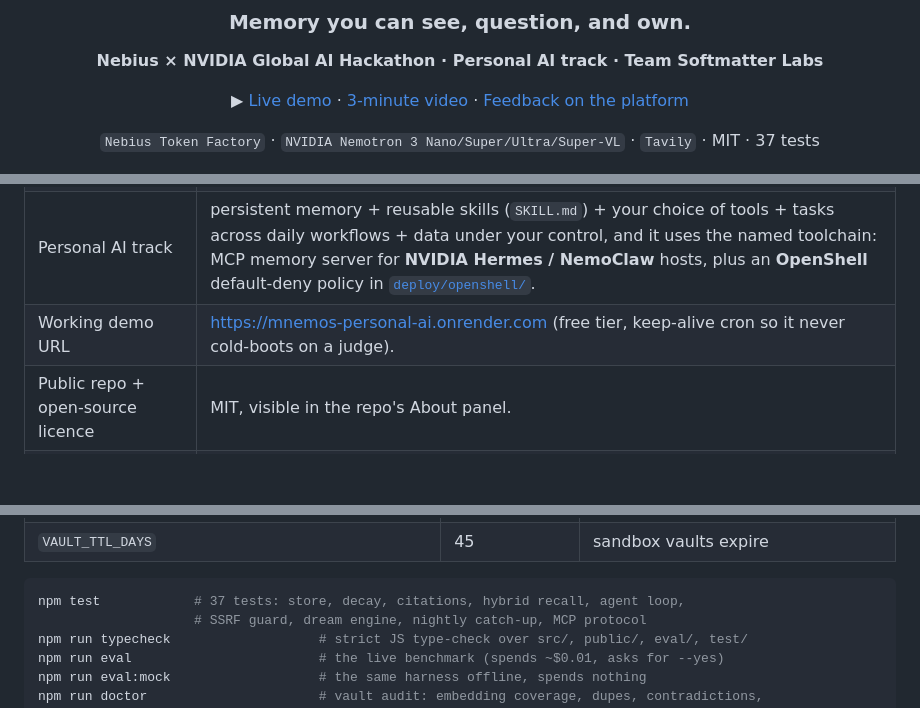
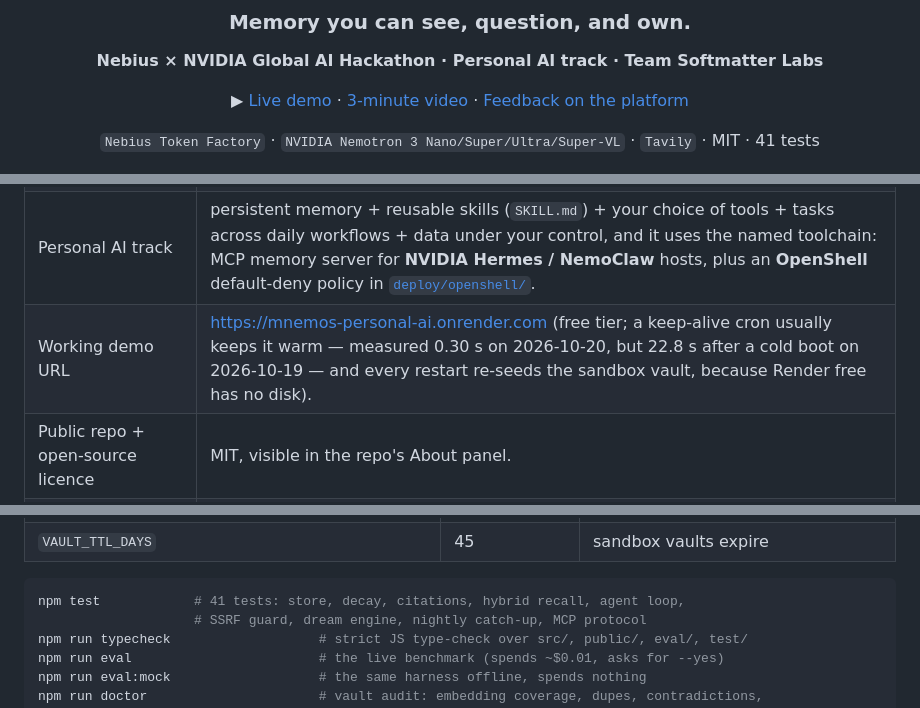
Before and after one commit to JinYi123456/mnemos-personal-ai, a Markdown page: README.md, 3 parts joined by grey strips. GitHub-like rendering; blank space fills up the shorter version.

````diff
--- a/README.md
+++ b/README.md
@@ -10,7 +10,7 @@
 [3-minute video](https://youtu.be/7Cq7HQzpTZQ) ·
 [Feedback on the platform](FEEDBACK.md)
 
-`Nebius Token Factory` · `NVIDIA Nemotron 3 Nano/Super/Ultra/Super-VL` · `Tavily` · MIT · 37 tests
+`Nebius Token Factory` · `NVIDIA Nemotron 3 Nano/Super/Ultra/Super-VL` · `Tavily` · MIT · 41 tests
 
 ![Mnemos: the memory sky with the live telemetry drawer open](assets/gallery-01-telemetry.png)
 
@@ -42,7 +42,7 @@ Three beats, in the order you should try them:
 | Runs on Nebius Token Factory | every turn, every dream, every embedding is a runtime call to `https://api.tokenfactory.nebius.com/v1`. The UI's **⚙ Under the hood** drawer shows the model, tier, tokens, latency and USD for each live call. |
 | ≥1 NVIDIA open-source model | four: `nvidia/NVIDIA-Nemotron-3-Nano-30B-A3B` (fast tier), `nvidia/nemotron-3-super-120b-a12b` (reasoning), `nvidia/Nemotron-3-Ultra-550b-a55b` (frontier: dream synthesis + morning brief), `nvidia/Nemotron-3.5-Super-VL` (photo → memory). |
 | Personal AI track | persistent memory + reusable skills (`SKILL.md`) + your choice of tools + tasks across daily workflows + data under your control, and it uses the named toolchain: MCP memory server for **NVIDIA Hermes / NemoClaw** hosts, plus an **OpenShell** default-deny policy in [`deploy/openshell/`](deploy/openshell/README.md). |
-| Working demo URL | https://mnemos-personal-ai.onrender.com (free tier, keep-alive cron so it never cold-boots on a judge). |
+| Working demo URL | https://mnemos-personal-ai.onrender.com (free tier; a keep-alive cron usually keeps it warm — measured 0.30 s on 2026-10-20, but 22.8 s after a cold boot on 2026-10-19 — and every restart re-seeds the sandbox vault, because Render free has no disk). |
 | Public repo + open-source licence | MIT, visible in the repo's About panel. |
 | Best Use of Tavily | `web.search` is a native agent tool **and** the Dream Engine's world model ("outward dream": tonight's replay turns one memory into a query, searches, and wakes with new stars). Runtime calls, not a mention. |
 | New in the Submission Period | first commit **6 October 2026** — inside the window. Nothing predates it. |
@@ -208,7 +208,7 @@ degrades politely.
 | `VAULT_TTL_DAYS` | 45 | sandbox vaults expire |
 
 ```bash
-npm test            # 37 tests: store, decay, citations, hybrid recall, agent loop,
+npm test            # 41 tests: store, decay, citations, hybrid recall, agent loop,
                     # SSRF guard, dream engine, nightly catch-up, MCP protocol
 npm run typecheck                   # strict JS type-check over src/, public/, eval/, test/
 npm run eval                        # the live benchmark (spends ~$0.01, asks for --yes)
````
Also changed, not shown: other parts of README.md (+1 -1 lines), docs/DIARY.md (+62 -0 lines).
